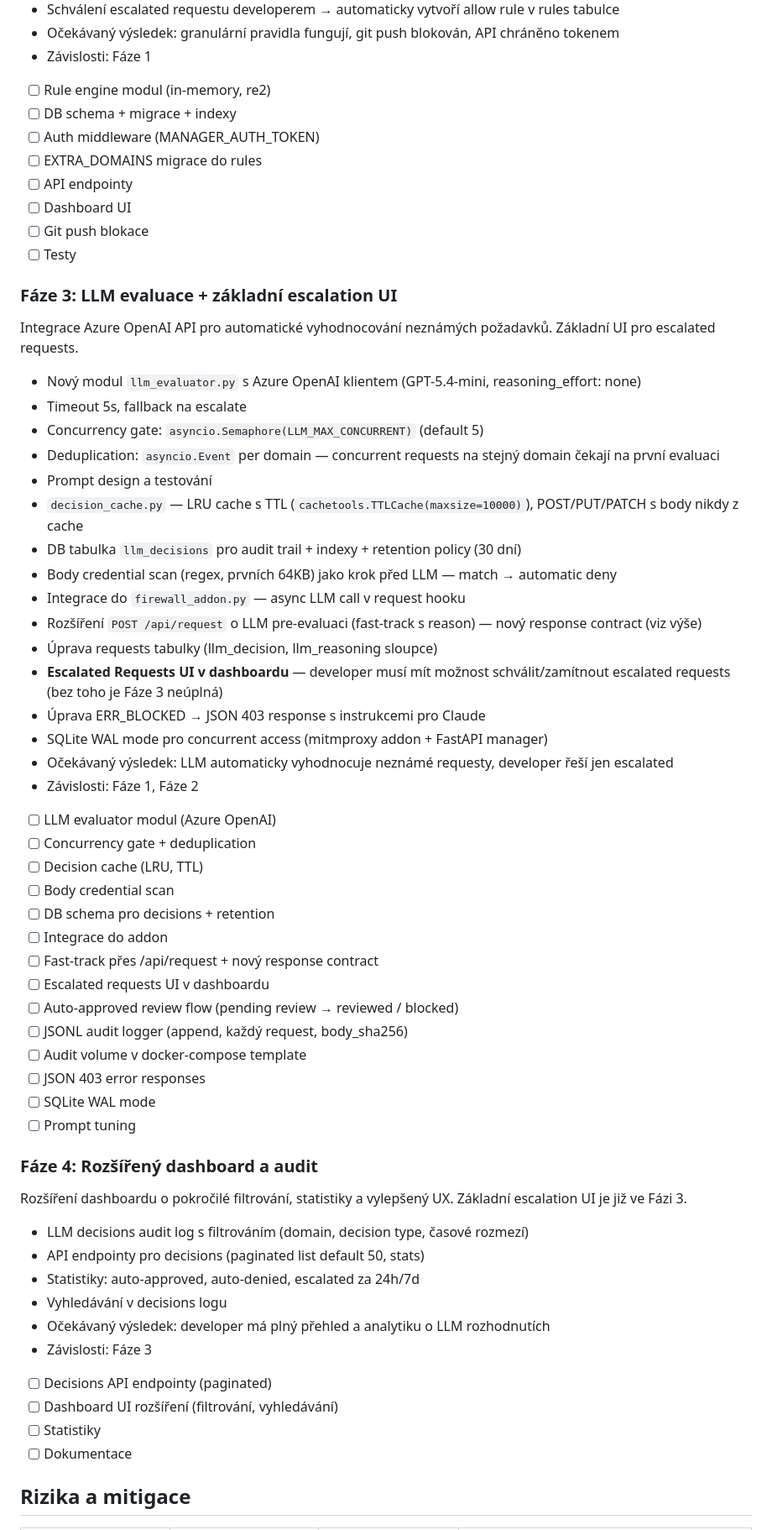
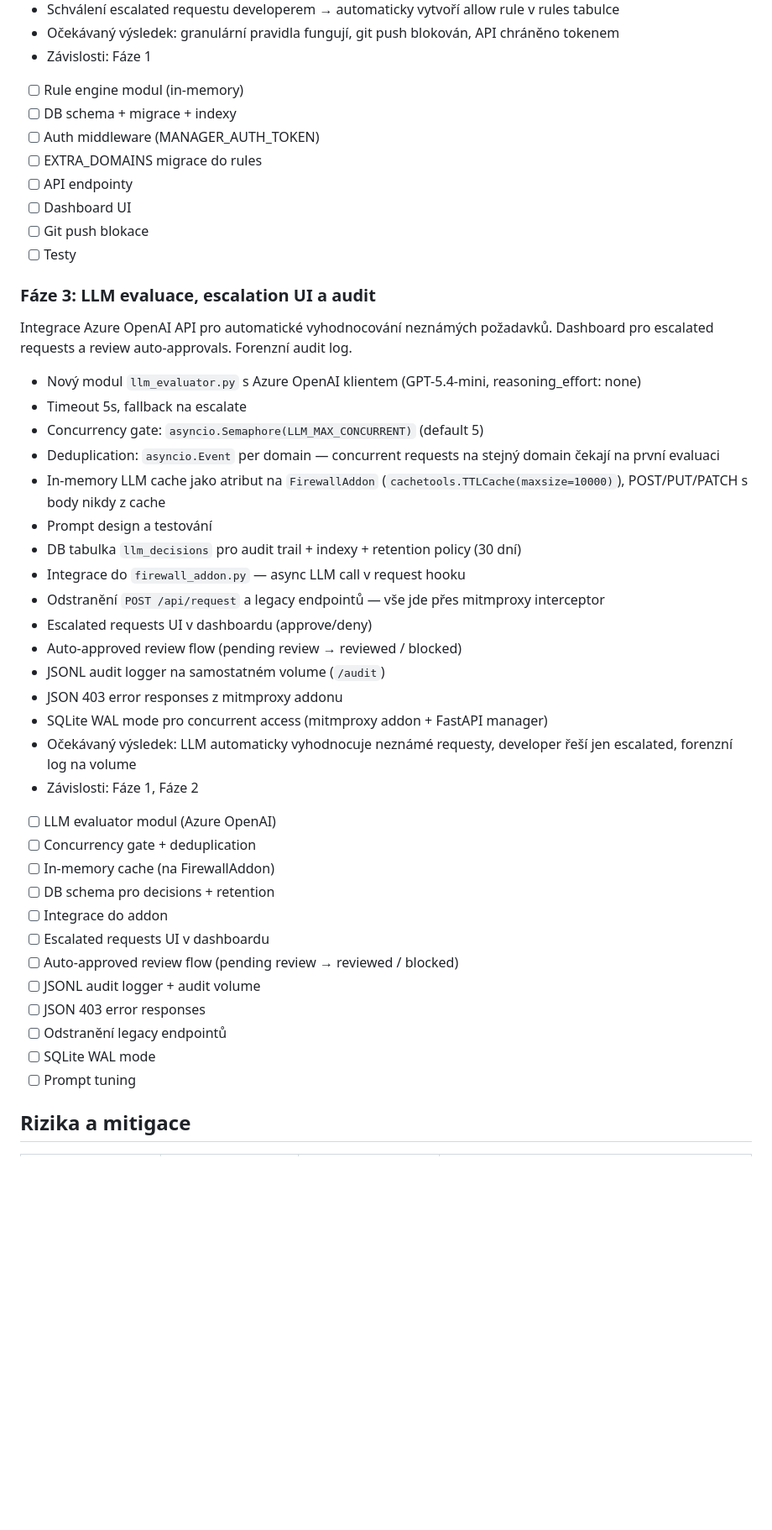
Before and after one commit to JosefBackovsky/cc-remote-server, a Markdown page: docs/plans/2026-04-08-firewall-llm-triage.md, the part around one of its changes. Shown at 84% size. Rendered like a GitHub page; blank space fills up the shorter version.

```diff
--- a/docs/plans/2026-04-08-firewall-llm-triage.md
+++ b/docs/plans/2026-04-08-firewall-llm-triage.md
@@ -634,7 +591,7 @@ Přidání rule engine s podporou domain, URL pattern a HTTP method pravidel. Gi
 - Schválení escalated requestu developerem → automaticky vytvoří allow rule v rules tabulce
 - Očekávaný výsledek: granulární pravidla fungují, git push blokován, API chráněno tokenem
 - Závislosti: Fáze 1
-- [ ] Rule engine modul (in-memory, re2)
+- [ ] Rule engine modul (in-memory)
 - [ ] DB schema + migrace + indexy
 - [ ] Auth middleware (MANAGER_AUTH_TOKEN)
 - [ ] EXTRA_DOMAINS migrace do rules
@@ -643,55 +600,38 @@ Přidání rule engine s podporou domain, URL pattern a HTTP method pravidel. Gi
 - [ ] Git push blokace
 - [ ] Testy
 
-### Fáze 3: LLM evaluace + základní escalation UI
+### Fáze 3: LLM evaluace, escalation UI a audit
 
-Integrace Azure OpenAI API pro automatické vyhodnocování neznámých požadavků. Základní UI pro escalated requests.
+Integrace Azure OpenAI API pro automatické vyhodnocování neznámých požadavků. Dashboard pro escalated requests a review auto-approvals. Forenzní audit log.
 
 - Nový modul `llm_evaluator.py` s Azure OpenAI klientem (GPT-5.4-mini, reasoning_effort: none)
 - Timeout 5s, fallback na escalate
 - Concurrency gate: `asyncio.Semaphore(LLM_MAX_CONCURRENT)` (default 5)
 - Deduplication: `asyncio.Event` per domain — concurrent requests na stejný domain čekají na první evaluaci
+- In-memory LLM cache jako atribut na `FirewallAddon` (`cachetools.TTLCache(maxsize=10000)`), POST/PUT/PATCH s body nikdy z cache
 - Prompt design a testování
-- `decision_cache.py` — LRU cache s TTL (`cachetools.TTLCache(maxsize=10000)`), POST/PUT/PATCH s body nikdy z cache
 - DB tabulka `llm_decisions` pro audit trail + indexy + retention policy (30 dní)
-- Body credential scan (regex, prvních 64KB) jako krok před LLM — match → automatic deny
 - Integrace do `firewall_addon.py` — async LLM call v request hooku
-- Rozšíření `POST /api/request` o LLM pre-evaluaci (fast-track s reason) — nový response contract (viz výše)
-- Úprava requests tabulky (llm_decision, llm_reasoning sloupce)
-- **Escalated Requests UI v dashboardu** — developer musí mít možnost schválit/zamítnout escalated requests (bez toho je Fáze 3 neúplná)
-- Úprava ERR_BLOCKED → JSON 403 response s instrukcemi pro Claude
+- Odstranění `POST /api/request` a legacy endpointů — vše jde přes mitmproxy interceptor
+- Escalated requests UI v dashboardu (approve/deny)
+- Auto-approved review flow (pending review → reviewed / blocked)
+- JSONL audit logger na samostatném volume (`/audit`)
+- JSON 403 error responses z mitmproxy addonu
 - SQLite WAL mode pro concurrent access (mitmproxy addon + FastAPI manager)
-- Očekávaný výsledek: LLM automaticky vyhodnocuje neznámé requesty, developer řeší jen escalated
+- Očekávaný výsledek: LLM automaticky vyhodnocuje neznámé requesty, developer řeší jen escalated, forenzní log na volume
 - Závislosti: Fáze 1, Fáze 2
 - [ ] LLM evaluator modul (Azure OpenAI)
 - [ ] Concurrency gate + deduplication
-- [ ] Decision cache (LRU, TTL)
-- [ ] Body credential scan
+- [ ] In-memory cache (na FirewallAddon)
 - [ ] DB schema pro decisions + retention
 - [ ] Integrace do addon
-- [ ] Fast-track přes /api/request + nový response contract
 - [ ] Escalated requests UI v dashboardu
 - [ ] Auto-approved review flow (pending review → reviewed / blocked)
-- [ ] JSONL audit logger (append, každý request, body_sha256)
-- [ ] Audit volume v docker-compose template
+- [ ] JSONL audit logger + audit volume
 - [ ] JSON 403 error responses
+- [ ] Odstranění legacy endpointů
 - [ ] SQLite WAL mode
 - [ ] Prompt tuning
-
-### Fáze 4: Rozšířený dashboard a audit
-
-Rozšíření dashboardu o pokročilé filtrování, statistiky a vylepšený UX. Základní escalation UI je již ve Fázi 3.
-
-- LLM decisions audit log s filtrováním (domain, decision type, časové rozmezí)
-- API endpointy pro decisions (paginated list default 50, stats)
-- Statistiky: auto-approved, auto-denied, escalated za 24h/7d
-- Vyhledávání v decisions logu
-- Očekávaný výsledek: developer má plný přehled a analytiku o LLM rozhodnutích
-- Závislosti: Fáze 3
-- [ ] Decisions API endpointy (paginated)
-- [ ] Dashboard UI rozšíření (filtrování, vyhledávání)
-- [ ] Statistiky
-- [ ] Dokumentace
 
 ## Rizika a mitigace
 
```
Also changed, not shown: other parts of docs/plans/2026-04-08-firewall-llm-triage.md (+39 -84 lines).
